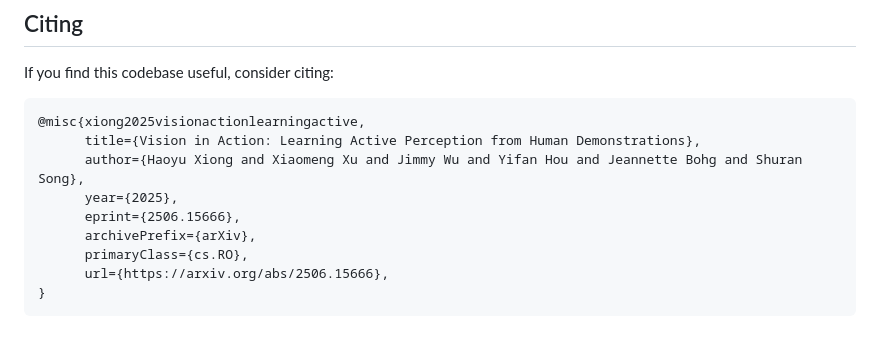
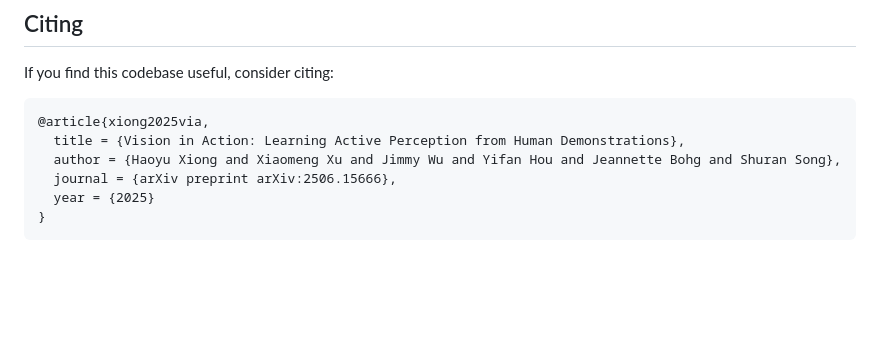
Before and after one commit to haoyu-x/Vision-in-Action, a Markdown page: README.md, the part around the change. Drawn GitHub-style; blank space fills up the shorter version.

```diff
--- a/README.md
+++ b/README.md
@@ -126,12 +126,9 @@ Model training is based on the
 
 If you find this codebase useful, consider citing:
 
-<pre><code>@misc{xiong2025visionactionlearningactive,
-      title={Vision in Action: Learning Active Perception from Human Demonstrations},
-      author={Haoyu Xiong and Xiaomeng Xu and Jimmy Wu and Yifan Hou and Jeannette Bohg and Shuran Song},
-      year={2025},
-      eprint={2506.15666},
-      archivePrefix={arXiv},
-      primaryClass={cs.RO},
-      url={https://arxiv.org/abs/2506.15666},
+<pre><code>@article{xiong2025via,
+  title = {Vision in Action: Learning Active Perception from Human Demonstrations},
+  author = {Haoyu Xiong and Xiaomeng Xu and Jimmy Wu and Yifan Hou and Jeannette Bohg and Shuran Song},
+  journal = {arXiv preprint arXiv:2506.15666},
+  year = {2025}
 }</code></pre>
```
